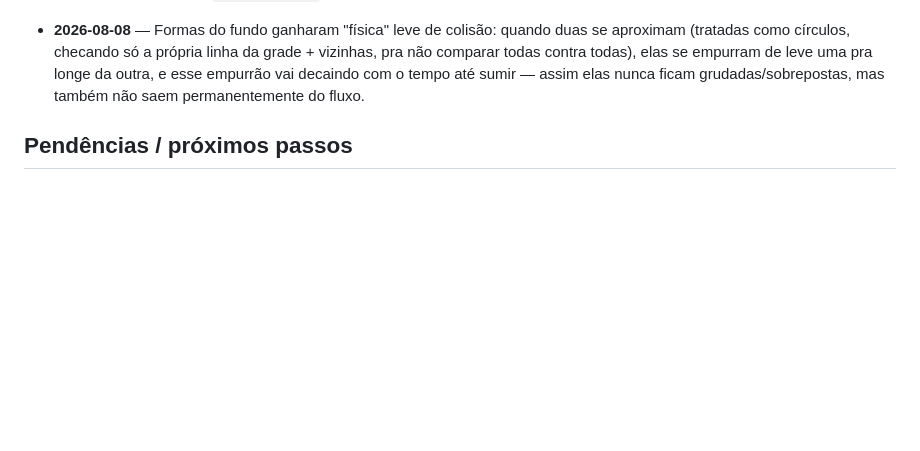
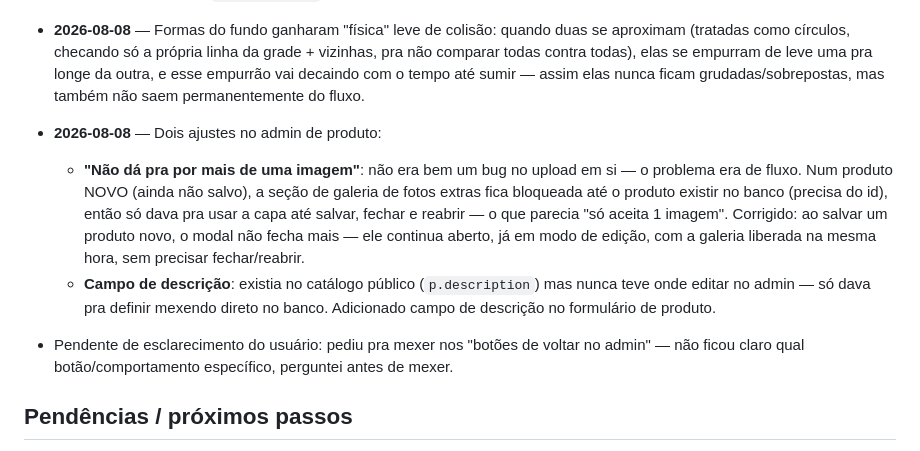
Before and after one commit to morfepersonalizados/morfe-catalogo, a Markdown page: memoria.md, the part around the change. GitHub-like rendering; blank space fills up the shorter version.

Commit message:
Atualiza memoria.md

```diff
--- a/memoria.md
+++ b/memoria.md
@@ -140,6 +140,11 @@
 
 - **2026-08-08** — Formas do fundo ganharam "física" leve de colisão: quando duas se aproximam (tratadas como círculos, checando só a própria linha da grade + vizinhas, pra não comparar todas contra todas), elas se empurram de leve uma pra longe da outra, e esse empurrão vai decaindo com o tempo até sumir — assim elas nunca ficam grudadas/sobrepostas, mas também não saem permanentemente do fluxo.
 
+- **2026-08-08** — Dois ajustes no admin de produto:
+  - **"Não dá pra por mais de uma imagem"**: não era bem um bug no upload em si — o problema era de fluxo. Num produto NOVO (ainda não salvo), a seção de galeria de fotos extras fica bloqueada até o produto existir no banco (precisa do id), então só dava pra usar a capa até salvar, fechar e reabrir — o que parecia "só aceita 1 imagem". Corrigido: ao salvar um produto novo, o modal não fecha mais — ele continua aberto, já em modo de edição, com a galeria liberada na mesma hora, sem precisar fechar/reabrir.
+  - **Campo de descrição**: existia no catálogo público (`p.description`) mas nunca teve onde editar no admin — só dava pra definir mexendo direto no banco. Adicionado campo de descrição no formulário de produto.
+- Pendente de esclarecimento do usuário: pediu pra mexer nos "botões de voltar no admin" — não ficou claro qual botão/comportamento específico, perguntei antes de mexer.
+
 ## Pendências / próximos passos
 - **Urgente**: consertar o deploy automático na Vercel (parado desde ontem ~20h15) — ver nota acima.
 - Configurar `catalogo.morfepersonalizados.com.br` na Vercel + DNS no provedor do domínio.
```
